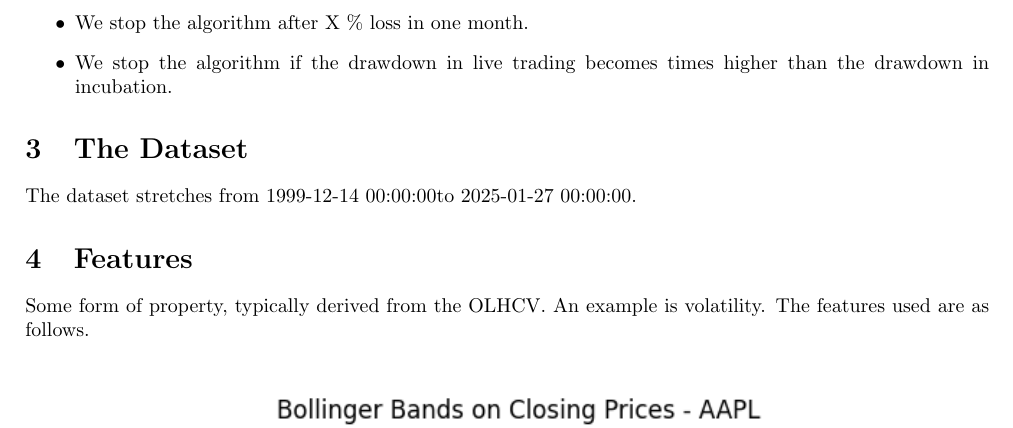
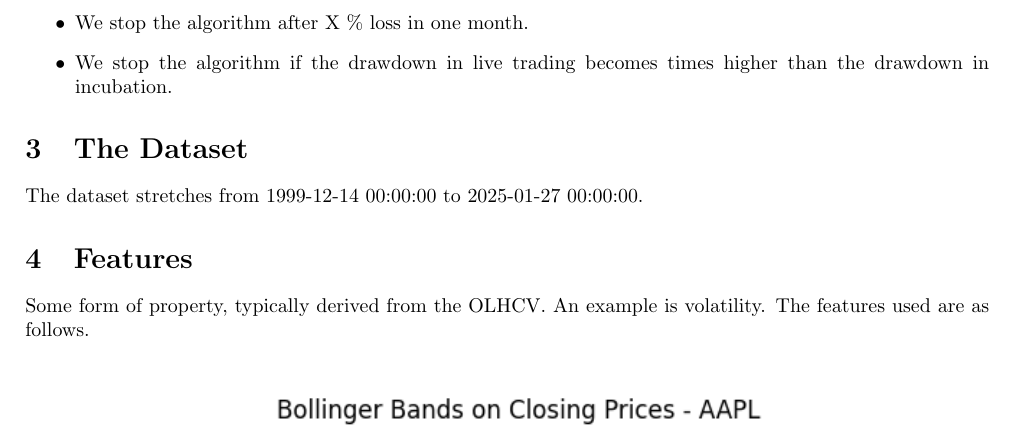
Before and after one commit to fransenglich/bottau, a LaTeX document (description/description.tex): part of page 2 of 7, cut so that both start at the same text. Compiled offline with pdfLaTeX.

Commit message:
Whitespace

```diff
--- a/description/description.tex
+++ b/description/description.tex
@@ -107,7 +107,7 @@ Risk management conditions:
 
 \section{The Dataset}
 
-The dataset stretches from \constantStartdate to \constantEnddate.
+The dataset stretches from \constantStartdate \  to \constantEnddate.
 
 \section{Features}
 
```
